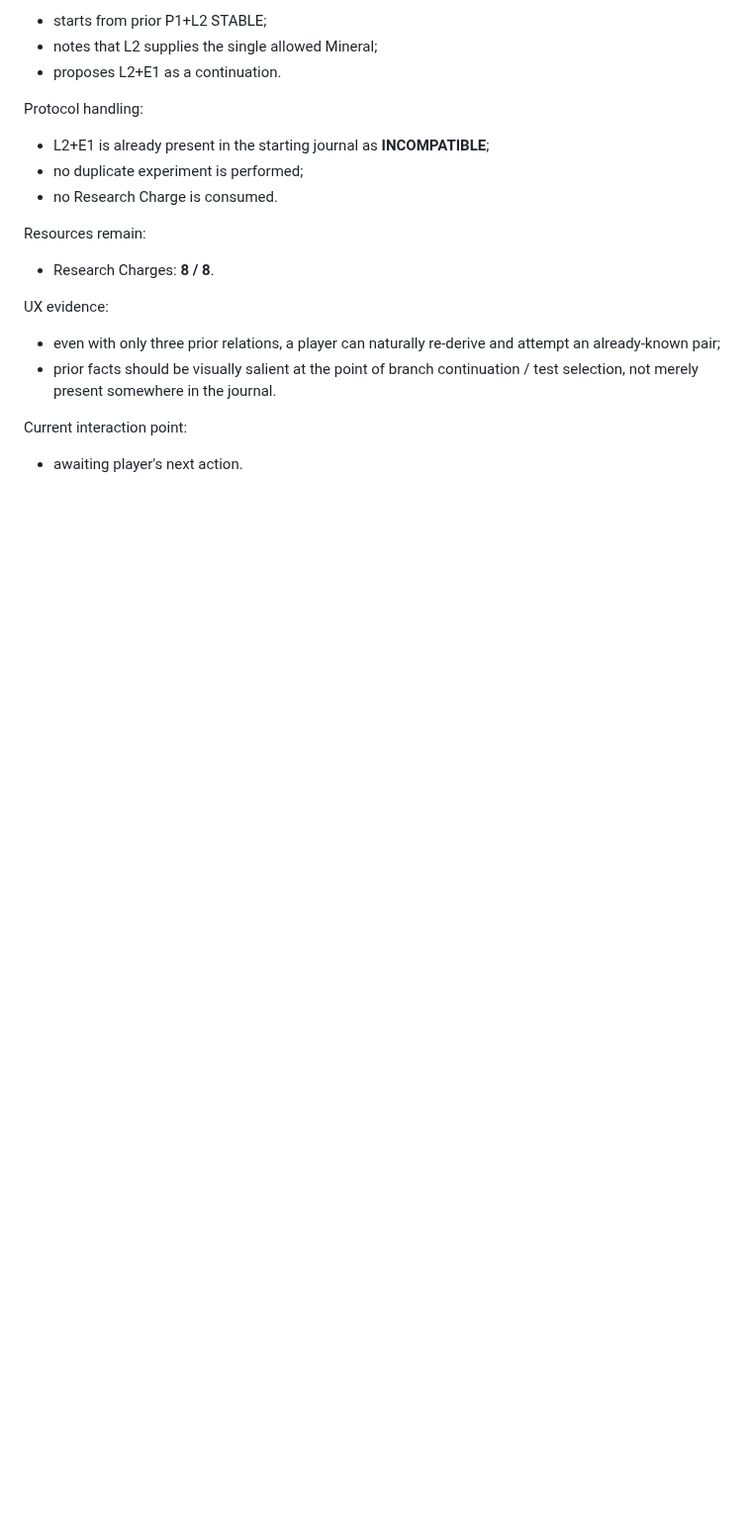
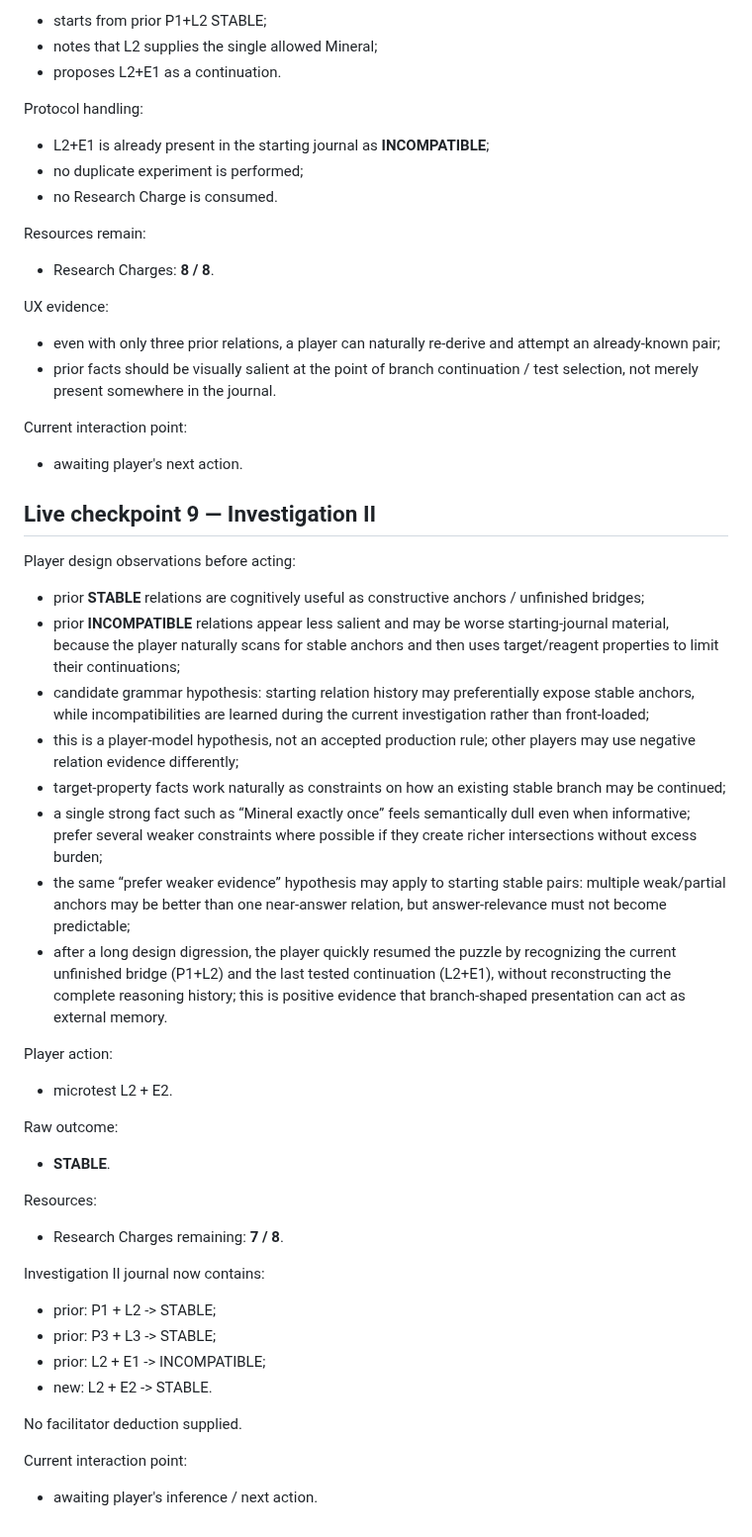
Before and after one commit to NikichMods/AlchemyRiddle, a Markdown page: docs/prototypes/PROTOTYPE_26_STATE.md, the part around the change. Shown at 99% size. Rendered like a GitHub page; blank space fills up the shorter version.

Commit message:
Record Prototype 26 bridge-model observations and L2-E2 test

```diff
--- a/docs/prototypes/PROTOTYPE_26_STATE.md
+++ b/docs/prototypes/PROTOTYPE_26_STATE.md
@@ -582,3 +582,36 @@ UX evidence:
 
 Current interaction point:
 - awaiting player's next action.
+
+
+## Live checkpoint 9 — Investigation II
+
+Player design observations before acting:
+- prior **STABLE** relations are cognitively useful as constructive anchors / unfinished bridges;
+- prior **INCOMPATIBLE** relations appear less salient and may be worse starting-journal material, because the player naturally scans for stable anchors and then uses target/reagent properties to limit their continuations;
+- candidate grammar hypothesis: starting relation history may preferentially expose stable anchors, while incompatibilities are learned during the current investigation rather than front-loaded;
+- this is a player-model hypothesis, not an accepted production rule; other players may use negative relation evidence differently;
+- target-property facts work naturally as constraints on how an existing stable branch may be continued;
+- a single strong fact such as “Mineral exactly once” feels semantically dull even when informative; prefer several weaker constraints where possible if they create richer intersections without excess burden;
+- the same “prefer weaker evidence” hypothesis may apply to starting stable pairs: multiple weak/partial anchors may be better than one near-answer relation, but answer-relevance must not become predictable;
+- after a long design digression, the player quickly resumed the puzzle by recognizing the current unfinished bridge (P1+L2) and the last tested continuation (L2+E1), without reconstructing the complete reasoning history; this is positive evidence that branch-shaped presentation can act as external memory.
+
+Player action:
+- microtest L2 + E2.
+
+Raw outcome:
+- **STABLE**.
+
+Resources:
+- Research Charges remaining: **7 / 8**.
+
+Investigation II journal now contains:
+- prior: P1 + L2 -> STABLE;
+- prior: P3 + L3 -> STABLE;
+- prior: L2 + E1 -> INCOMPATIBLE;
+- new: L2 + E2 -> STABLE.
+
+No facilitator deduction supplied.
+
+Current interaction point:
+- awaiting player's inference / next action.
```
